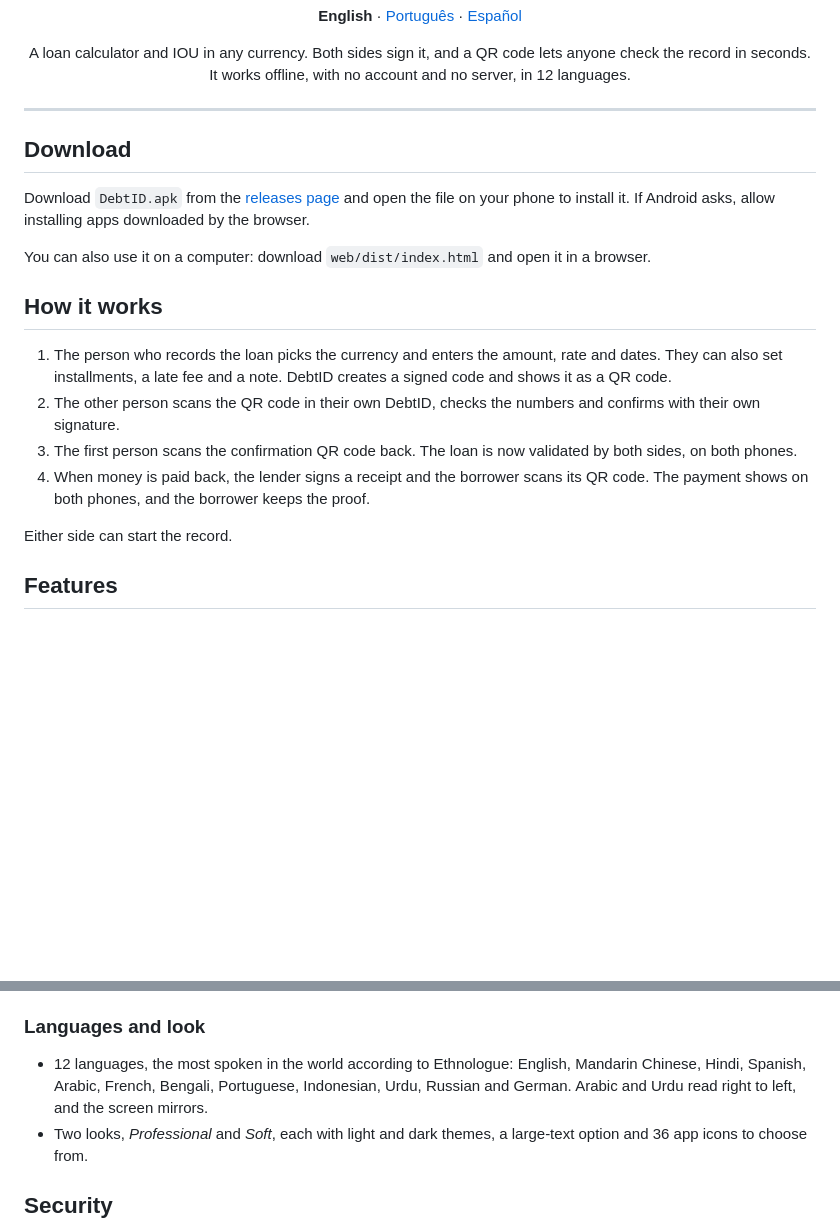
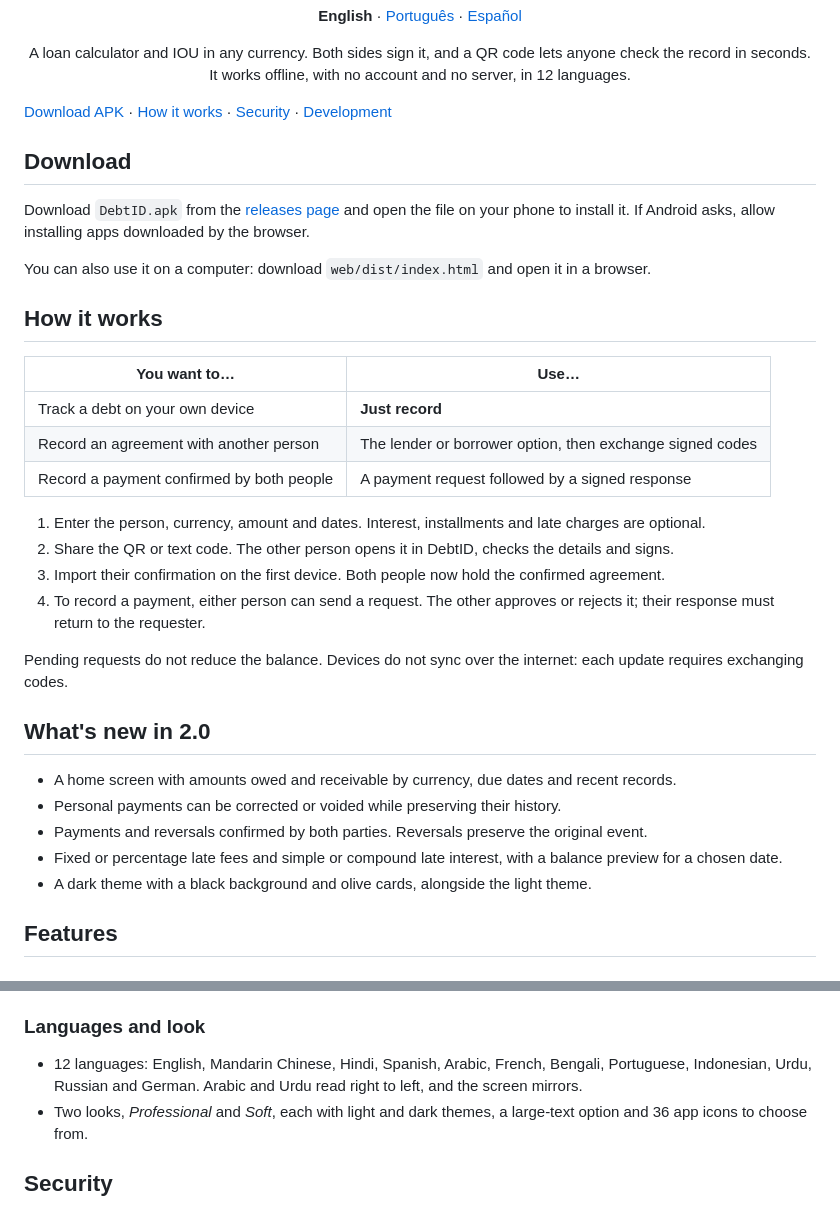
Before and after one commit to obbbykn97/DebtID, a Markdown page: README.md, 2 parts joined by grey strips. GitHub-like rendering; blank space fills up the shorter version.

Commit message:
docs: clarify DebtID 2.0 workflows and navigation

```diff
--- a/README.md
+++ b/README.md
@@ -7,7 +7,7 @@
 <p align="center">A loan calculator and IOU in any currency. Both sides sign it, and a QR code lets anyone check the record in seconds.<br>
 It works offline, with no account and no server, in 12 languages.</p>
 
----
+[Download APK](https://github.com/obbbykn97/DebtID-multi/releases/latest) · [How it works](#how-it-works) · [Security](#security) · [Development](#for-developers)
 
 ## Download
 
@@ -17,12 +17,26 @@ You can also use it on a computer: download `web/dist/index.html` and open it in
 
 ## How it works
 
-1. The person who records the loan picks the currency and enters the amount, rate and dates. They can also set installments, a late fee and a note. DebtID creates a signed code and shows it as a QR code.
-2. The other person scans the QR code in their own DebtID, checks the numbers and confirms with their own signature.
-3. The first person scans the confirmation QR code back. The loan is now validated by both sides, on both phones.
-4. When money is paid back, the lender signs a receipt and the borrower scans its QR code. The payment shows on both phones, and the borrower keeps the proof.
+| You want to… | Use… |
+| --- | --- |
+| Track a debt on your own device | **Just record** |
+| Record an agreement with another person | The lender or borrower option, then exchange signed codes |
+| Record a payment confirmed by both people | A payment request followed by a signed response |
 
-Either side can start the record.
+1. Enter the person, currency, amount and dates. Interest, installments and late charges are optional.
+2. Share the QR or text code. The other person opens it in DebtID, checks the details and signs.
+3. Import their confirmation on the first device. Both people now hold the confirmed agreement.
+4. To record a payment, either person can send a request. The other approves or rejects it; their response must return to the requester.
+
+Pending requests do not reduce the balance. Devices do not sync over the internet: each update requires exchanging codes.
+
+## What's new in 2.0
+
+- A home screen with amounts owed and receivable by currency, due dates and recent records.
+- Personal payments can be corrected or voided while preserving their history.
+- Payments and reversals confirmed by both parties. Reversals preserve the original event.
+- Fixed or percentage late fees and simple or compound late interest, with a balance preview for a chosen date.
+- A dark theme with a black background and olive cards, alongside the light theme.
 
 ## Features
 
@@ -53,7 +67,7 @@ Either side can start the record.
 
 ### Languages and look
 
-- 12 languages, the most spoken in the world according to Ethnologue: English, Mandarin Chinese, Hindi, Spanish, Arabic, French, Bengali, Portuguese, Indonesian, Urdu, Russian and German. Arabic and Urdu read right to left, and the screen mirrors.
+- 12 languages: English, Mandarin Chinese, Hindi, Spanish, Arabic, French, Bengali, Portuguese, Indonesian, Urdu, Russian and German. Arabic and Urdu read right to left, and the screen mirrors.
 - Two looks, *Professional* and *Soft*, each with light and dark themes, a large-text option and 36 app icons to choose from.
 
 ## Security
```
